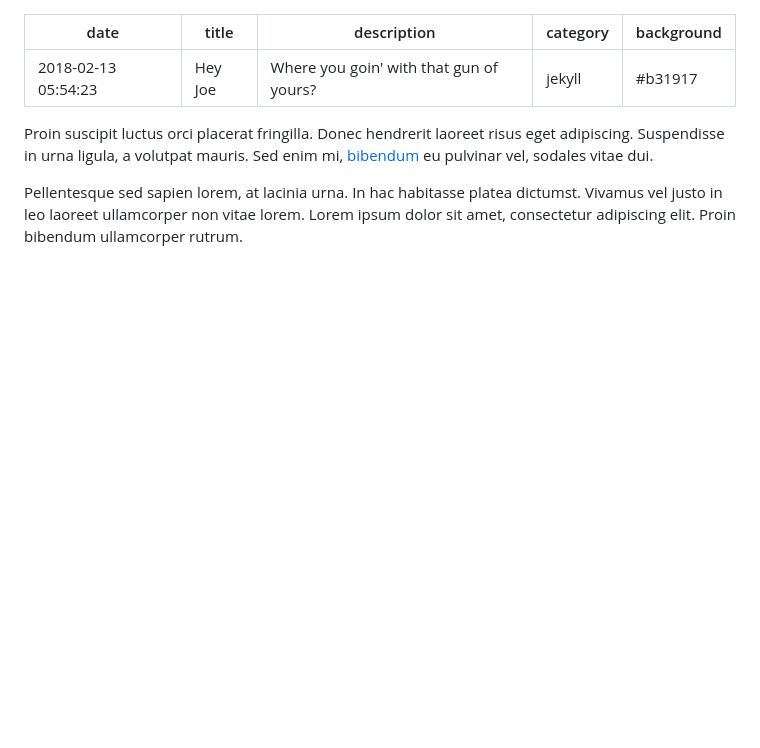
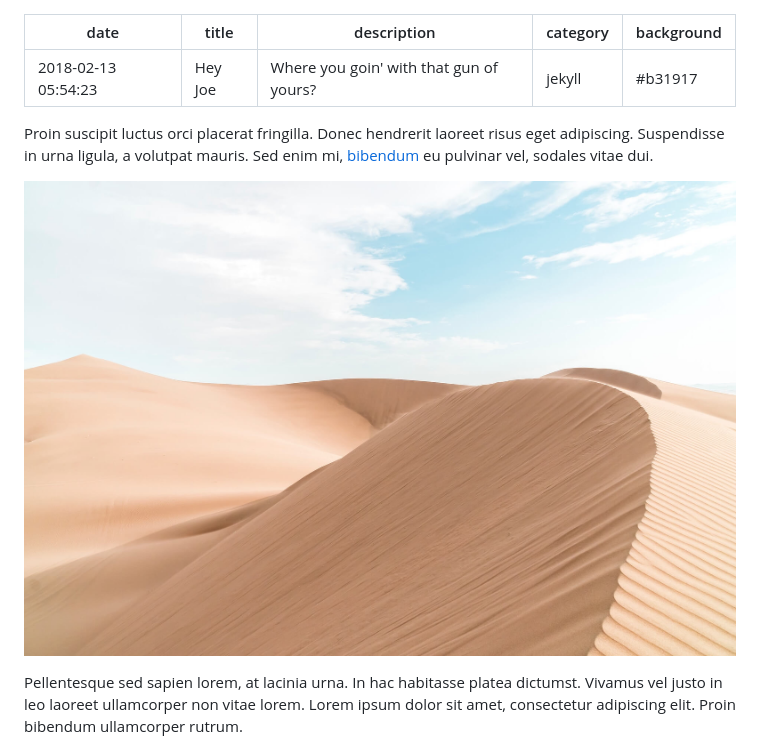
Before and after one commit to JucaRei/Gatsby-blog, a Markdown page: posts/2018-02-13-hey-joe.md, the part around one of its changes. GitHub-like rendering; pictures changed too: static/assets/img/desert.jpg (added); blank space fills up the shorter version.

```diff
--- a/posts/2018-02-13-hey-joe.md
+++ b/posts/2018-02-13-hey-joe.md
@@ -8,4 +8,6 @@ background: "#b31917"
 
 Proin suscipit luctus orci placerat fringilla. Donec hendrerit laoreet risus eget adipiscing. Suspendisse in urna ligula, a volutpat mauris. Sed enim mi, [bibendum](http://google.com) eu pulvinar vel, sodales vitae dui.
 
+![Desert](/static/assets/img/desert.jpg)
+
 Pellentesque sed sapien lorem, at lacinia urna. In hac habitasse platea dictumst. Vivamus vel justo in leo laoreet ullamcorper non vitae lorem. Lorem ipsum dolor sit amet, consectetur adipiscing elit. Proin bibendum ullamcorper rutrum.
```
Also changed, not shown: other parts of posts/2018-02-13-hey-joe.md (+2 -0 lines), static/assets/img/lake.jpg (added), static/assets/img/mountains.jpg (added), static/assets/img/ocean.jpg (added), static/assets/img/volcano.jpg (added), 4 other files.
